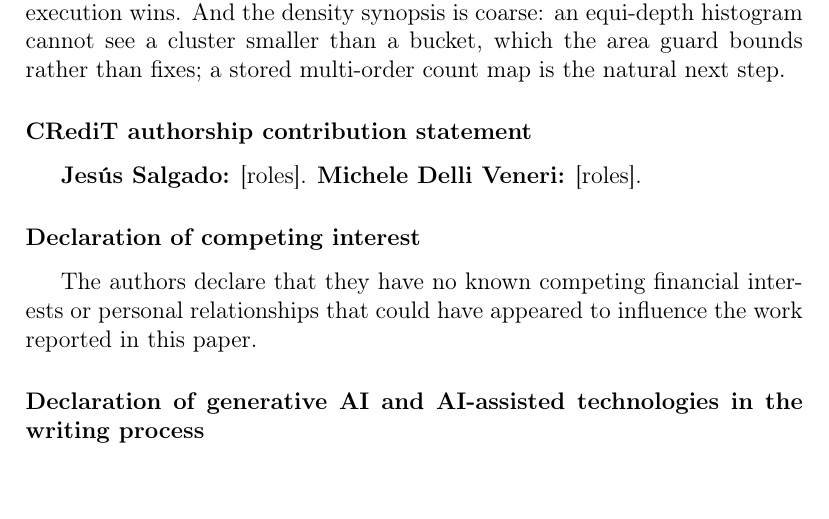
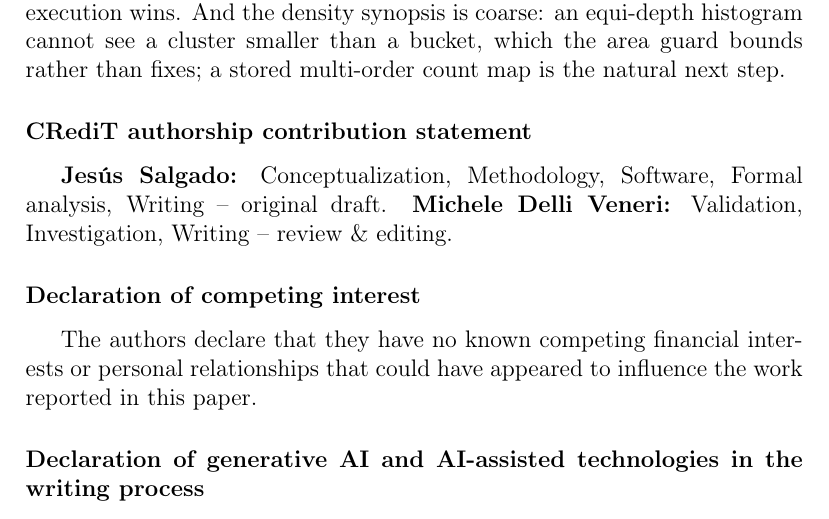
Before and after one commit to jesusjuansalgado/skycell, a LaTeX paper (paper/ac/skycell-ac.tex): part of page 16 of 18, cut so that both start at the same text. Compiled offline with pdfLaTeX.

Commit message:
Paper (A&C): CRediT author contributions
Salgado: Conceptualization, Methodology, Software, Formal analysis,
Writing - original draft. Delli Veneri: Validation, Investigation,
Writing - review & editing.

Co-Authored-By: Claude Opus 5.5 <noreply@anthropic.com>
Claude-Session: https://claude.ai/code/session_01BhCYxUKxCB4nrnCgvod5c6

```diff
--- a/paper/ac/skycell-ac.tex
+++ b/paper/ac/skycell-ac.tex
@@ -82,9 +82,9 @@ Cross-matching \sep Virtual Observatory \sep ADQL
 
 \section*{CRediT authorship contribution statement}
 
-%% TO BE COMPLETED BY THE AUTHORS: assign the CRediT roles
-%% (https://www.elsevier.com/researcher/author/policies-and-guidelines/credit-author-statement).
-\textbf{Jes\'us Salgado:} [roles]. \textbf{Michele Delli Veneri:} [roles].
+\textbf{Jes\'us Salgado:} Conceptualization, Methodology, Software, Formal analysis,
+Writing -- original draft. \textbf{Michele Delli Veneri:} Validation, Investigation,
+Writing -- review \& editing.
 
 \section*{Declaration of competing interest}
 
```
Also changed, not shown: paper/ac/submission/skycell-ac.tex (+3 -3 lines), paper/ac/skycell-ac.pdf, paper/ac/submission/skycell-ac.pdf.
